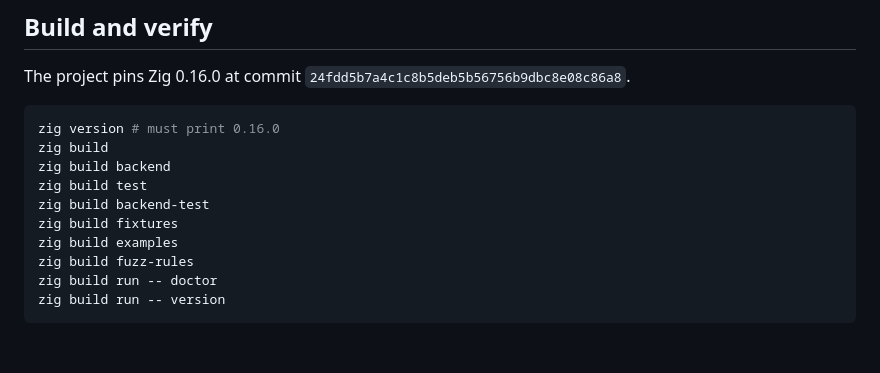
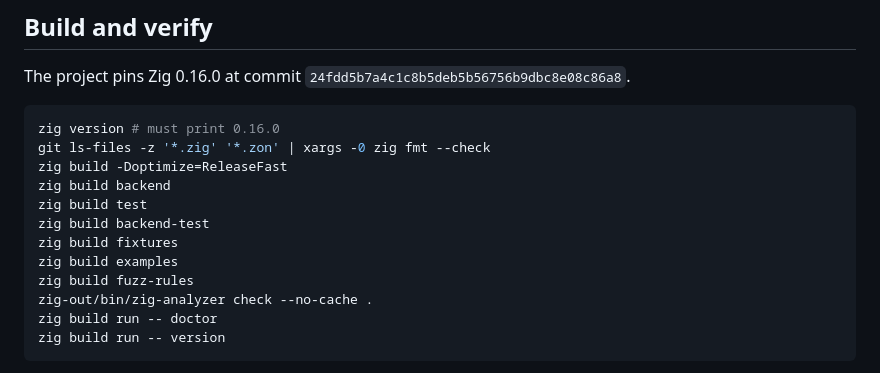
Before and after one commit to mewhhaha/zig-analyzer, a Markdown page: DEVELOPING.md, the part around the change. Rendered like a GitHub page; blank space fills up the shorter version.

Commit message:
Align contributor checks with CI

````diff
--- a/DEVELOPING.md
+++ b/DEVELOPING.md
@@ -11,13 +11,15 @@ The project pins Zig 0.16.0 at commit
 
 ```sh
 zig version # must print 0.16.0
-zig build
+git ls-files -z '*.zig' '*.zon' | xargs -0 zig fmt --check
+zig build -Doptimize=ReleaseFast
 zig build backend
 zig build test
 zig build backend-test
 zig build fixtures
 zig build examples
 zig build fuzz-rules
+zig-out/bin/zig-analyzer check --no-cache .
 zig build run -- doctor
 zig build run -- version
 ```
````
Also changed, not shown: EXTENDING.md (+3 -1 lines).
